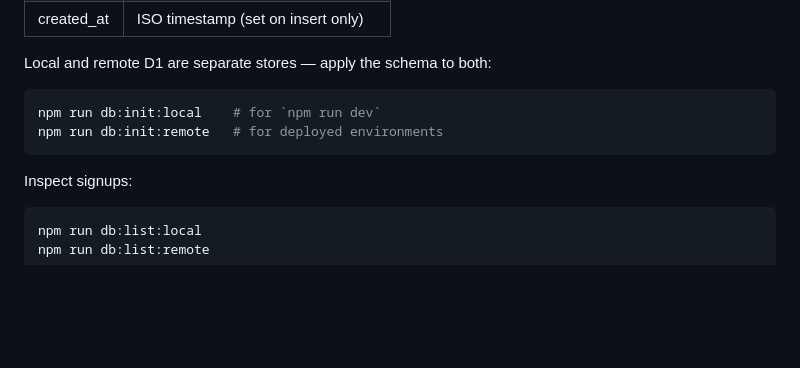
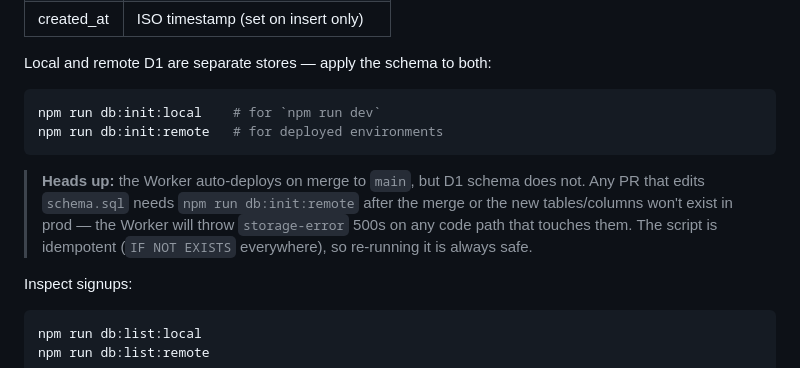
Before and after one commit to johannespietsch/filter.fyi, a Markdown page: README.md, the part around the change. Rendered like a GitHub page; blank space fills up the shorter version.

````diff
--- a/README.md
+++ b/README.md
@@ -77,6 +77,8 @@ npm run db:init:local    # for `npm run dev`
 npm run db:init:remote   # for deployed environments
 ```
 
+> **Heads up:** the Worker auto-deploys on merge to `main`, but D1 schema does not. Any PR that edits `schema.sql` needs `npm run db:init:remote` after the merge or the new tables/columns won't exist in prod — the Worker will throw `storage-error` 500s on any code path that touches them. The script is idempotent (`IF NOT EXISTS` everywhere), so re-running it is always safe.
+
 Inspect signups:
 
 ```bash
````
Also changed, not shown: .github/pull_request_template.md (added, +12 -0 lines).
